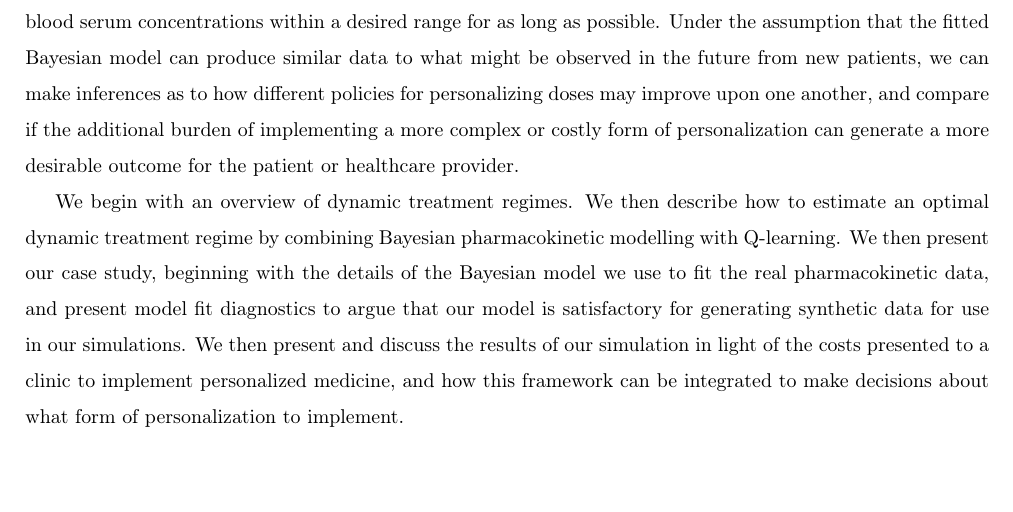
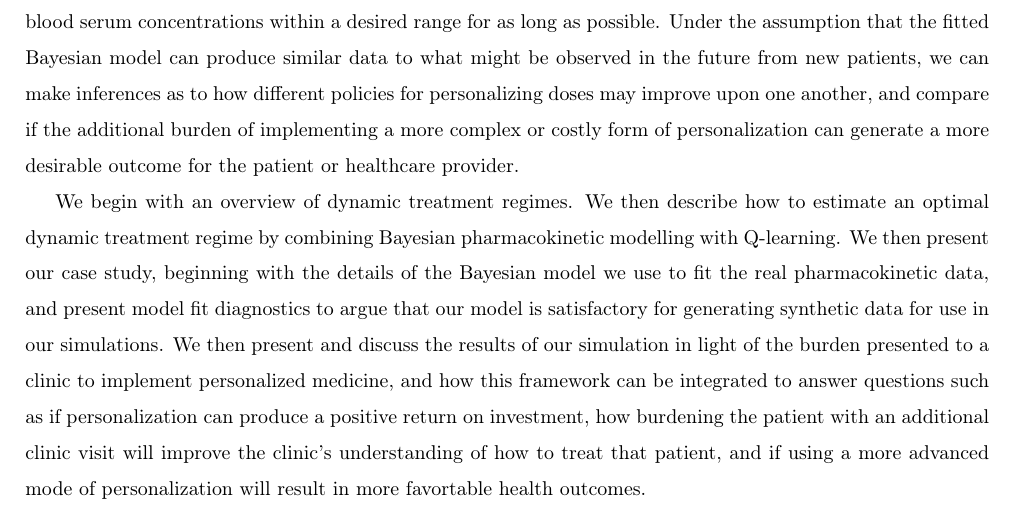
Before and after one commit to Dpananos/PKBayes2py, a LaTeX document (paper/main.tex, which reads paper/sections/001_introduction.tex): part of page 2 of 16, cut so that both start at the same text, the shorter picture padded with empty space. Compiled offline with pdfLaTeX.

Commit message:
final edits

```diff
--- a/paper/sections/001_introduction.tex
+++ b/paper/sections/001_introduction.tex
@@ -19,7 +19,6 @@ These costs may be payable for some, but the question then turns to if the resul
 
  In this study, we present a new framework for helping practitioners interested in implementing personalized medicine to answer a) If the burden of personalization could result in more favorable outcomes for their population of patients, b) how working around patient burden (such as coming into the clinic for fewer measurements) may change effectiveness, and c) if more complex models for personalization can lead to better effectiveness. For our case study, we fit a Bayesian model to existing data on the pharmacokinetics of apixaban.  The resulting Bayesian model is used to generate synthetic pharmacokinetic data for use in experiments to compare different forms of personalization. Treating personalization as a dynamic treatment regime, we propose six policies, each increasing in complexity and clinic/patient burden, for personalizing doses of apixaban with the goal of keeping blood serum concentrations within a desired range for as long as possible. Under the assumption that the fitted Bayesian model can produce similar data to what might be observed in the future from new patients, we can make inferences as to how different policies for personalizing doses may improve upon one another, and compare if the additional burden of implementing a more complex or costly form of personalization can generate a more desirable outcome for the patient or healthcare provider.
 
-We begin with an overview of dynamic treatment regimes.  We then describe how to estimate an optimal dynamic treatment regime  by combining Bayesian pharmacokinetic modelling with Q-learning.  We then present our case study, beginning with the details of the Bayesian model we use to fit the real pharmacokinetic data, and present model fit diagnostics to argue that our model is satisfactory for generating synthetic data for use in our simulations. We then present and discuss the results of our simulation in light of the costs presented to a clinic to implement personalized medicine, and how this framework can be integrated to make decisions about what form of personalization to implement.
-
+We begin with an overview of dynamic treatment regimes.  We then describe how to estimate an optimal dynamic treatment regime  by combining Bayesian pharmacokinetic modelling with Q-learning.  We then present our case study, beginning with the details of the Bayesian model we use to fit the real pharmacokinetic data, and present model fit diagnostics to argue that our model is satisfactory for generating synthetic data for use in our simulations. We then present and discuss the results of our simulation in light of the burden presented to a clinic to implement personalized medicine, and how this framework can be integrated to answer questions such as if personalization can produce a positive return on investment, how burdening the patient with an additional clinic visit will improve the clinic's understanding of how to treat that patient, and if using a more advanced mode of personalization will result in more favortable health outcomes.
 %Given these three types of burden, want to assess if it is worth doing or not.
 % Concrete examples from the three burdens
```
Also changed, not shown: paper/main.pdf, 2 other files.
